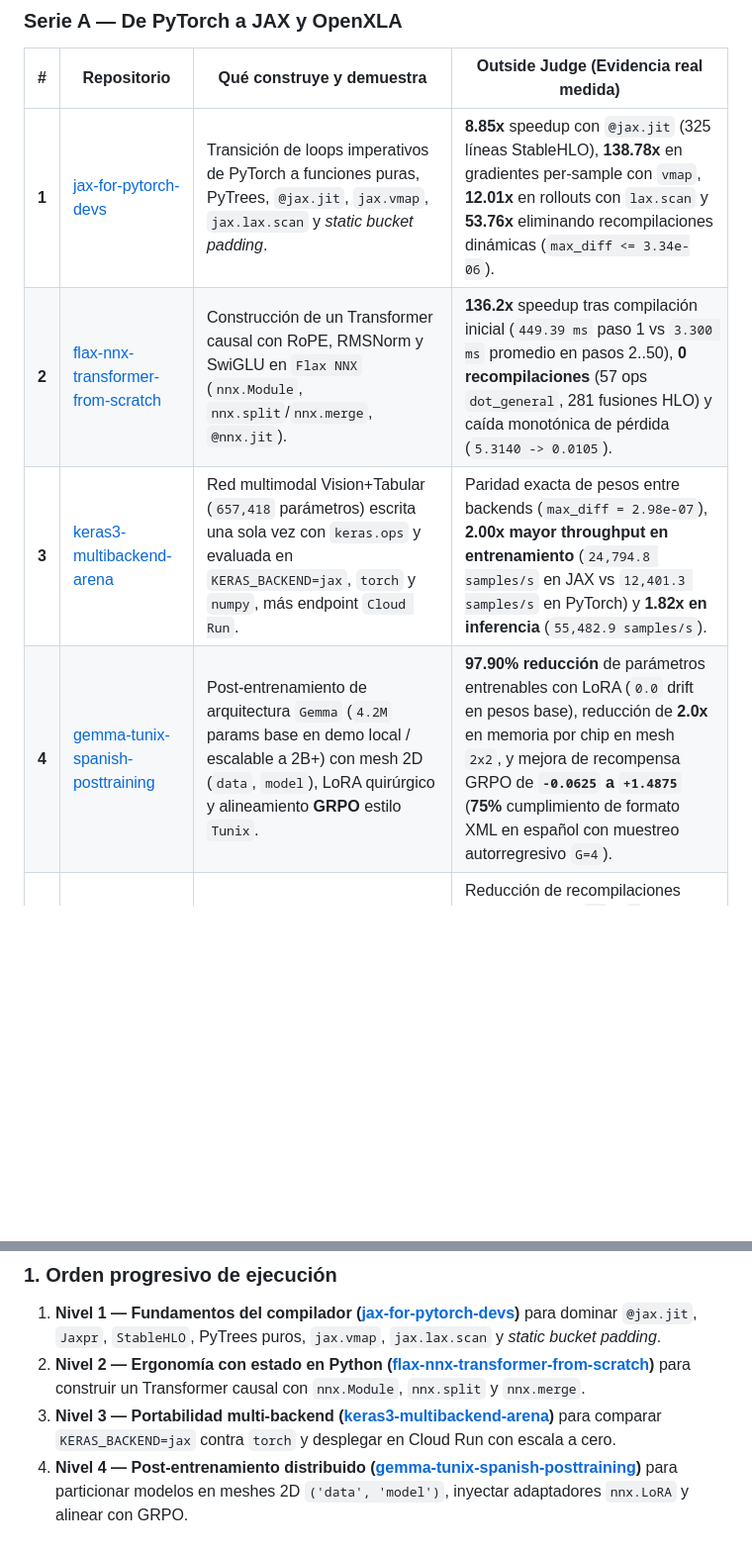
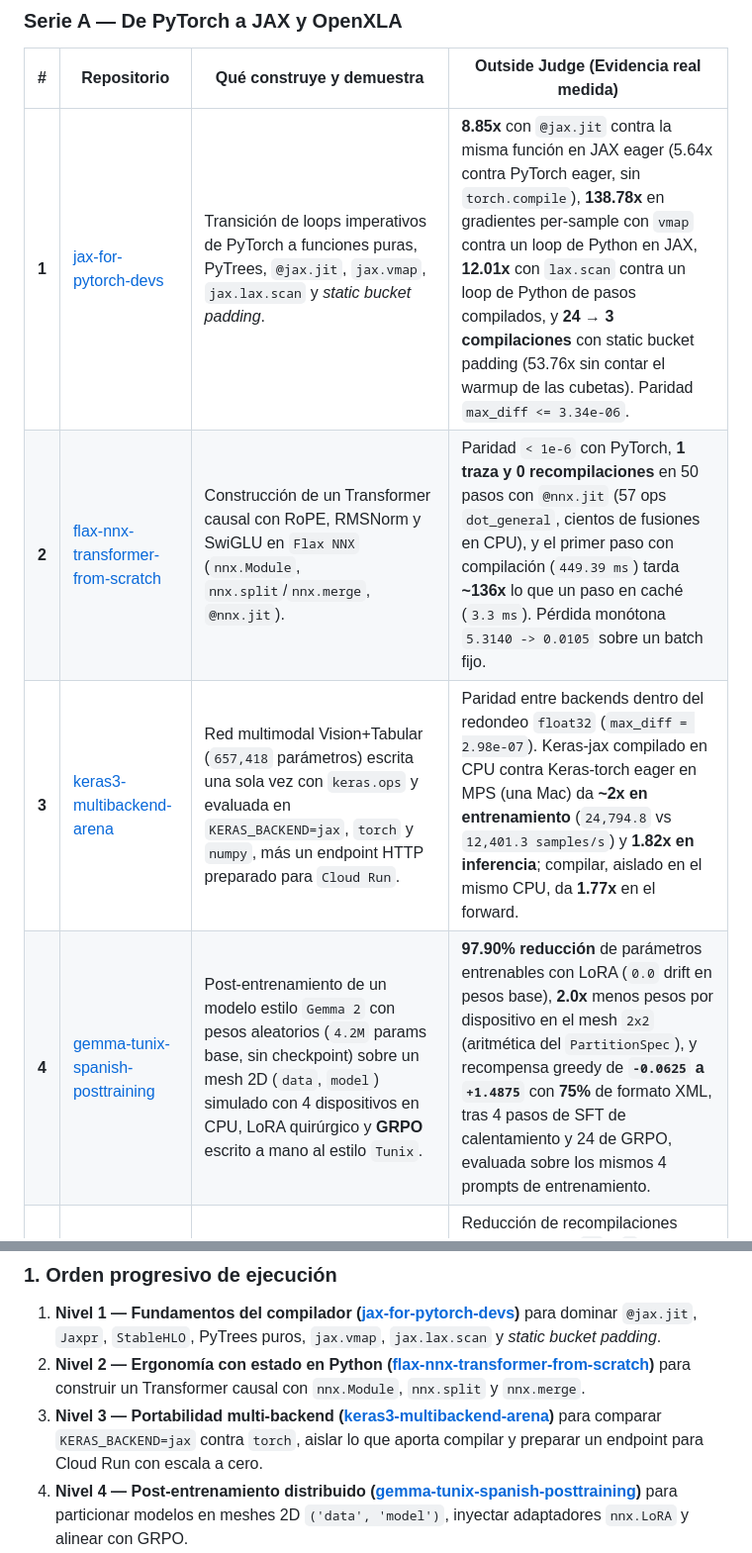
Before and after one commit to ykro/jax-openxla-field-guide, a Markdown page: README.md, 2 parts joined by grey strips. Shown at 99% size. GitHub-like rendering; blank space fills up the shorter version.

```diff
--- a/README.md
+++ b/README.md
@@ -31,10 +31,10 @@ Cada repositorio contiene **5 experimentos ejecutables (`01` a `05`)**, suite de
 
 | # | Repositorio | Qué construye y demuestra | Outside Judge (Evidencia real medida) |
 |---|---|---|---|
-| **1** | [jax-for-pytorch-devs](https://github.com/ykro/jax-for-pytorch-devs) | Transición de loops imperativos de PyTorch a funciones puras, PyTrees, `@jax.jit`, `jax.vmap`, `jax.lax.scan` y *static bucket padding*. | **8.85x** speedup con `@jax.jit` (325 líneas StableHLO), **138.78x** en gradientes per-sample con `vmap`, **12.01x** en rollouts con `lax.scan` y **53.76x** eliminando recompilaciones dinámicas (`max_diff <= 3.34e-06`). |
-| **2** | [flax-nnx-transformer-from-scratch](https://github.com/ykro/flax-nnx-transformer-from-scratch) | Construcción de un Transformer causal con RoPE, RMSNorm y SwiGLU en `Flax NNX` (`nnx.Module`, `nnx.split`/`nnx.merge`, `@nnx.jit`). | **136.2x** speedup tras compilación inicial (`449.39 ms` paso 1 vs `3.300 ms` promedio en pasos 2..50), **0 recompilaciones** (57 ops `dot_general`, 281 fusiones HLO) y caída monotónica de pérdida (`5.3140 -> 0.0105`). |
-| **3** | [keras3-multibackend-arena](https://github.com/ykro/keras3-multibackend-arena) | Red multimodal Vision+Tabular (`657,418` parámetros) escrita una sola vez con `keras.ops` y evaluada en `KERAS_BACKEND=jax`, `torch` y `numpy`, más endpoint `Cloud Run`. | Paridad exacta de pesos entre backends (`max_diff = 2.98e-07`), **2.00x mayor throughput en entrenamiento** (`24,794.8 samples/s` en JAX vs `12,401.3 samples/s` en PyTorch) y **1.82x en inferencia** (`55,482.9 samples/s`). |
-| **4** | [gemma-tunix-spanish-posttraining](https://github.com/ykro/gemma-tunix-spanish-posttraining) | Post-entrenamiento de arquitectura `Gemma` (`4.2M` params base en demo local / escalable a 2B+) con mesh 2D (`data`, `model`), LoRA quirúrgico y alineamiento **GRPO** estilo `Tunix`. | **97.90% reducción** de parámetros entrenables con LoRA (`0.0` drift en pesos base), reducción de **2.0x** en memoria por chip en mesh `2x2`, y mejora de recompensa GRPO de **`-0.0625` a `+1.4875`** (**75%** cumplimiento de formato XML en español con muestreo autorregresivo `G=4`). |
+| **1** | [jax-for-pytorch-devs](https://github.com/ykro/jax-for-pytorch-devs) | Transición de loops imperativos de PyTorch a funciones puras, PyTrees, `@jax.jit`, `jax.vmap`, `jax.lax.scan` y *static bucket padding*. | **8.85x** con `@jax.jit` contra la misma función en JAX eager (5.64x contra PyTorch eager, sin `torch.compile`), **138.78x** en gradientes per-sample con `vmap` contra un loop de Python en JAX, **12.01x** con `lax.scan` contra un loop de Python de pasos compilados, y **24 → 3 compilaciones** con static bucket padding (53.76x sin contar el warmup de las cubetas). Paridad `max_diff <= 3.34e-06`. |
+| **2** | [flax-nnx-transformer-from-scratch](https://github.com/ykro/flax-nnx-transformer-from-scratch) | Construcción de un Transformer causal con RoPE, RMSNorm y SwiGLU en `Flax NNX` (`nnx.Module`, `nnx.split`/`nnx.merge`, `@nnx.jit`). | Paridad `< 1e-6` con PyTorch, **1 traza y 0 recompilaciones** en 50 pasos con `@nnx.jit` (57 ops `dot_general`, cientos de fusiones en CPU), y el primer paso con compilación (`449.39 ms`) tarda **~136x** lo que un paso en caché (`3.3 ms`). Pérdida monótona `5.3140 -> 0.0105` sobre un batch fijo. |
+| **3** | [keras3-multibackend-arena](https://github.com/ykro/keras3-multibackend-arena) | Red multimodal Vision+Tabular (`657,418` parámetros) escrita una sola vez con `keras.ops` y evaluada en `KERAS_BACKEND=jax`, `torch` y `numpy`, más un endpoint HTTP preparado para `Cloud Run`. | Paridad entre backends dentro del redondeo `float32` (`max_diff = 2.98e-07`). Keras-jax compilado en CPU contra Keras-torch eager en MPS (una Mac) da **~2x en entrenamiento** (`24,794.8` vs `12,401.3 samples/s`) y **1.82x en inferencia**; compilar, aislado en el mismo CPU, da **1.77x** en el forward. |
+| **4** | [gemma-tunix-spanish-posttraining](https://github.com/ykro/gemma-tunix-spanish-posttraining) | Post-entrenamiento de un modelo estilo `Gemma 2` con pesos aleatorios (`4.2M` params base, sin checkpoint) sobre un mesh 2D (`data`, `model`) simulado con 4 dispositivos en CPU, LoRA quirúrgico y **GRPO** escrito a mano al estilo `Tunix`. | **97.90% reducción** de parámetros entrenables con LoRA (`0.0` drift en pesos base), **2.0x** menos pesos por dispositivo en el mesh `2x2` (aritmética del `PartitionSpec`), y recompensa greedy de **`-0.0625` a `+1.4875`** con **75%** de formato XML, tras 4 pasos de SFT de calentamiento y 24 de GRPO, evaluada sobre los mismos 4 prompts de entrenamiento. |
 | **5** | [pytorch-xla-tpu-playbook](https://github.com/ykro/pytorch-xla-tpu-playbook) | Migración y optimización de modelos PyTorch en `Cloud TPU` con `PyTorch/XLA`, diagnóstico de *graph breaks*, sharding GSPMD y puente zero-copy `PyTorch <-> JAX` via DLPack. | Reducción de recompilaciones post-warmup de `11` a **`0`**, *host barrier stalls* de `12` a **`0`** y *fallbacks* `aten::nonzero` de `12` a **`0`** (`max_abs_diff = 2.98e-08`), más paridad exacta en `autograd.Function` llamando a `@jax.jit` (`grad_diff = 2.91e-11`). |
 
 ---
@@ -47,7 +47,7 @@ Sigue los 5 niveles en orden progresivo desde tu terminal (o empieza por la [Ser
 
 1. **Nivel 1 — Fundamentos del compilador ([jax-for-pytorch-devs](https://github.com/ykro/jax-for-pytorch-devs))** para dominar `@jax.jit`, `Jaxpr`, `StableHLO`, PyTrees puros, `jax.vmap`, `jax.lax.scan` y *static bucket padding*.
 2. **Nivel 2 — Ergonomía con estado en Python ([flax-nnx-transformer-from-scratch](https://github.com/ykro/flax-nnx-transformer-from-scratch))** para construir un Transformer causal con `nnx.Module`, `nnx.split` y `nnx.merge`.
-3. **Nivel 3 — Portabilidad multi-backend ([keras3-multibackend-arena](https://github.com/ykro/keras3-multibackend-arena))** para comparar `KERAS_BACKEND=jax` contra `torch` y desplegar en Cloud Run con escala a cero.
+3. **Nivel 3 — Portabilidad multi-backend ([keras3-multibackend-arena](https://github.com/ykro/keras3-multibackend-arena))** para comparar `KERAS_BACKEND=jax` contra `torch`, aislar lo que aporta compilar y preparar un endpoint para Cloud Run con escala a cero.
 4. **Nivel 4 — Post-entrenamiento distribuido ([gemma-tunix-spanish-posttraining](https://github.com/ykro/gemma-tunix-spanish-posttraining))** para particionar modelos en meshes 2D `('data', 'model')`, inyectar adaptadores `nnx.LoRA` y alinear con GRPO.
 5. **Nivel 5 — Interoperabilidad PyTorch + TPU ([pytorch-xla-tpu-playbook](https://github.com/ykro/pytorch-xla-tpu-playbook))** para llevar código `torch.nn.Module` a Cloud TPU con `LazyTensor`, GSPMD y puentes DLPack hacia `@jax.jit`.
 
```
Also changed, not shown: other parts of README.md (+3 -3 lines), diagrams/01-openxla-layer-stack.png, diagrams/03-gcp-ephemeral-arch.png, 4 other files.
